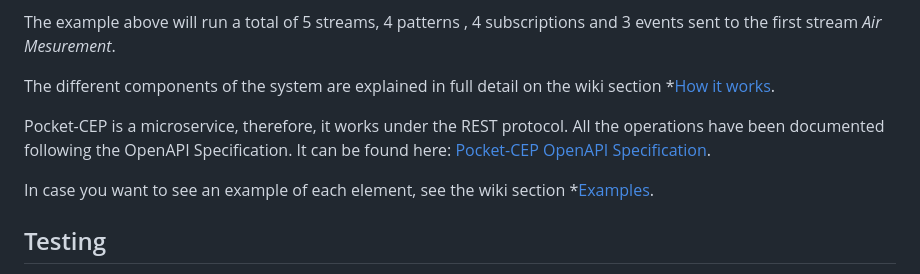
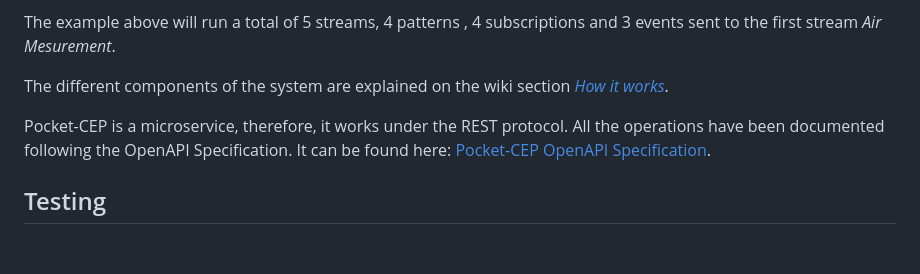
Before and after one commit to isa-group/pocket-cep, a Markdown page: README.md, the part around the change. Rendered like a GitHub page; blank space fills up the shorter version.

```diff
--- a/README.md
+++ b/README.md
@@ -34,11 +34,10 @@ The postman collection used in this example: [Postman Collection](https://docume
 
 The example above will run a total of 5 streams, 4 patterns , 4 subscriptions and 3 events sent to the first stream *Air Mesurement*.
 
-The different components of the system are explained in full detail on the wiki section *[How it works](https://github.com/isa-group/pocket-cep/wiki/How-it-works).
+The different components of the system are explained on the wiki section *[How it works](https://github.com/isa-group/pocket-cep/wiki/How-it-works)*.
 
 Pocket-CEP is a microservice, therefore, it works under the REST protocol. All the operations have been documented following the OpenAPI Specification. It can be found here: [Pocket-CEP OpenAPI Specification](https://app.swaggerhub.com/apis/JsAntoPe/pocket-cep/0.8.0-oas3).
 
-In case you want to see an example of each element, see the wiki section *[Examples](https://github.com/isa-group/pocket-cep/wiki/Examples).
 
 ## Testing
 
```
